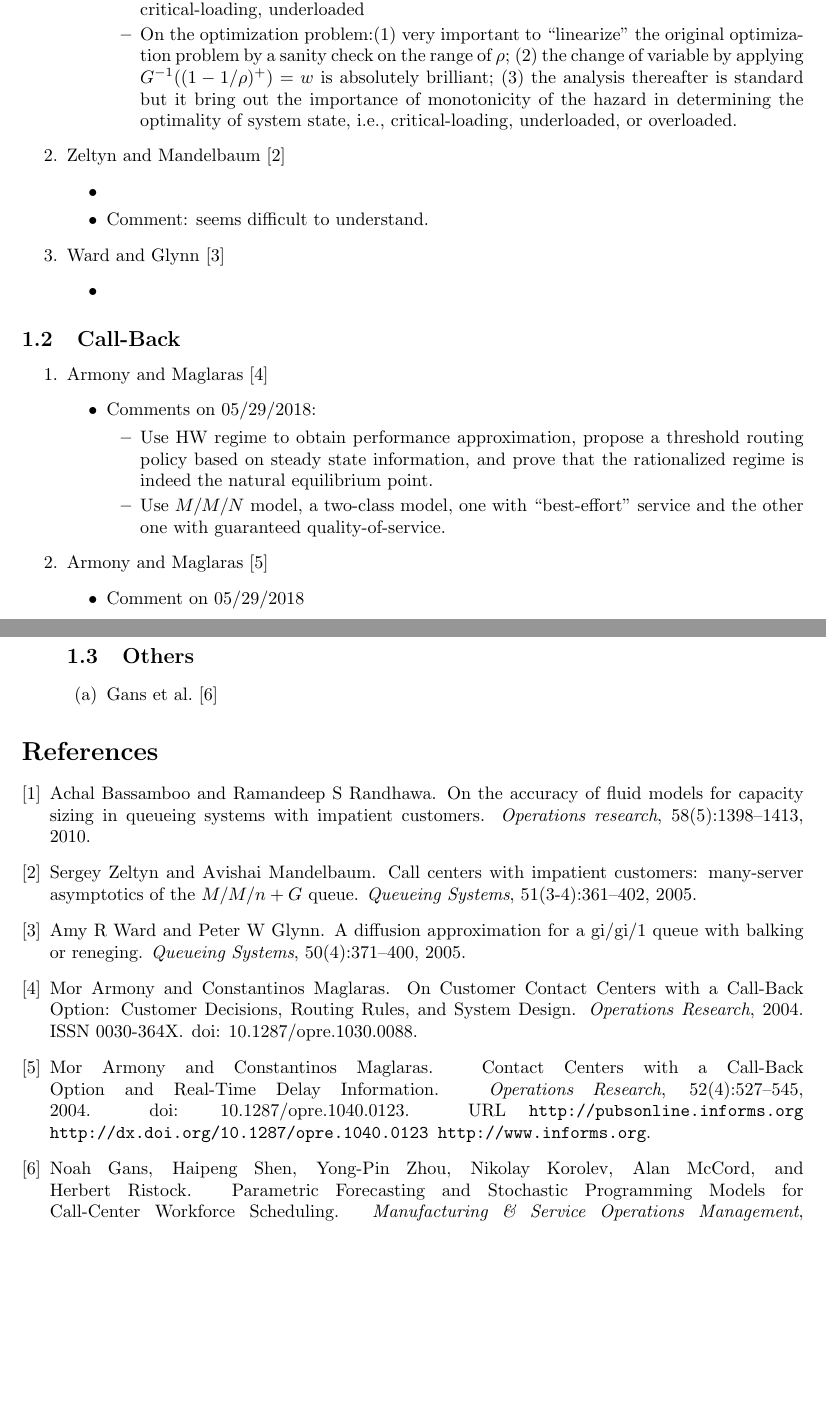
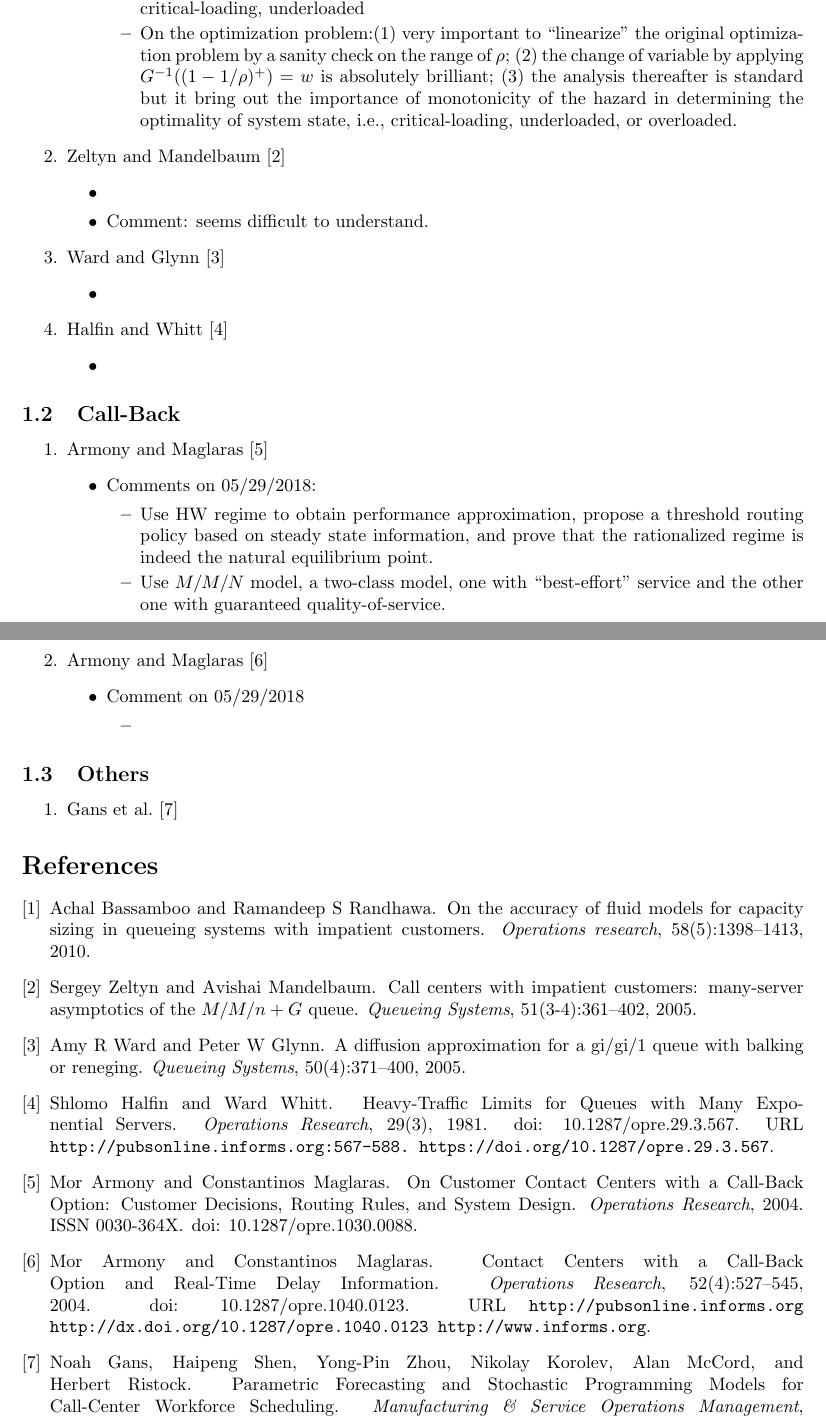
Before and after one commit to zlispositive/Paper-Reading-Record, a LaTeX document (LingZhangRefernce.tex, which reads LingZhangRef2018.tex, mendeley_v2.bib): two parts of pages 1 and 2 of 2, joined at a grey line, cut so that both start at the same text, the shorter picture padded with empty space. Compiled offline with pdfLaTeX.

Commit message:
Updates from ShareLaTeX

```diff
--- a/LingZhangRef2018.tex
+++ b/LingZhangRef2018.tex
@@ -26,6 +26,10 @@
     \item
 \end{itemize}
 
+\item \citet{Halfin1981Heavy-TrafficServers.}
+\begin{itemize}
+    \item
+\end{itemize}
 \end{enumerate}
 
 %%%%%%%%%%%%%%%%%%%%%%%%%%%%%%%%%%%%%%%%%%%%%%%%%%%
@@ -47,9 +51,10 @@
             \item
         \end{itemize}
     \end{itemize}
+\end{enumerate}
 %%%%%%%%%%%%%%%%%%%%%%%%%%%%%%%%%%%%%%%%%%%%%%%%%
+
 \subsection{Others}
 \begin{enumerate}
     \item \citet{Gans2015ParametricScheduling}
 \end{enumerate}
-\end{enumerate}
--- a/mendeley_v2.bib
+++ b/mendeley_v2.bib
@@ -26,6 +26,17 @@
     url = {http://pubsonline.informs.org http://dx.doi.org/10.1287/opre.1040.0123 http://www.informs.org},
     doi = {10.1287/opre.1040.0123},
     keywords = {Halfin-Whitt regime, Subject classifications, call centers, call-back option, multiclass queueing systems, real-time delay notification, service level guarantees, service networks}
+}
+
+@article{Halfin1981Heavy-TrafficServers.,
+    title = {{Heavy-Traffic Limits for Queues with Many Exponential Servers.}},
+    year = {1981},
+    journal = {Operations Research},
+    author = {Halfin, Shlomo and Whitt, Ward},
+    number = {3},
+    volume = {29},
+    url = {http://pubsonline.informs.org:567-588. https://doi.org/10.1287/opre.29.3.567},
+    doi = {10.1287/opre.29.3.567}
 }
 
 @article{Schwarz2006M/M/1Inventory,
```
